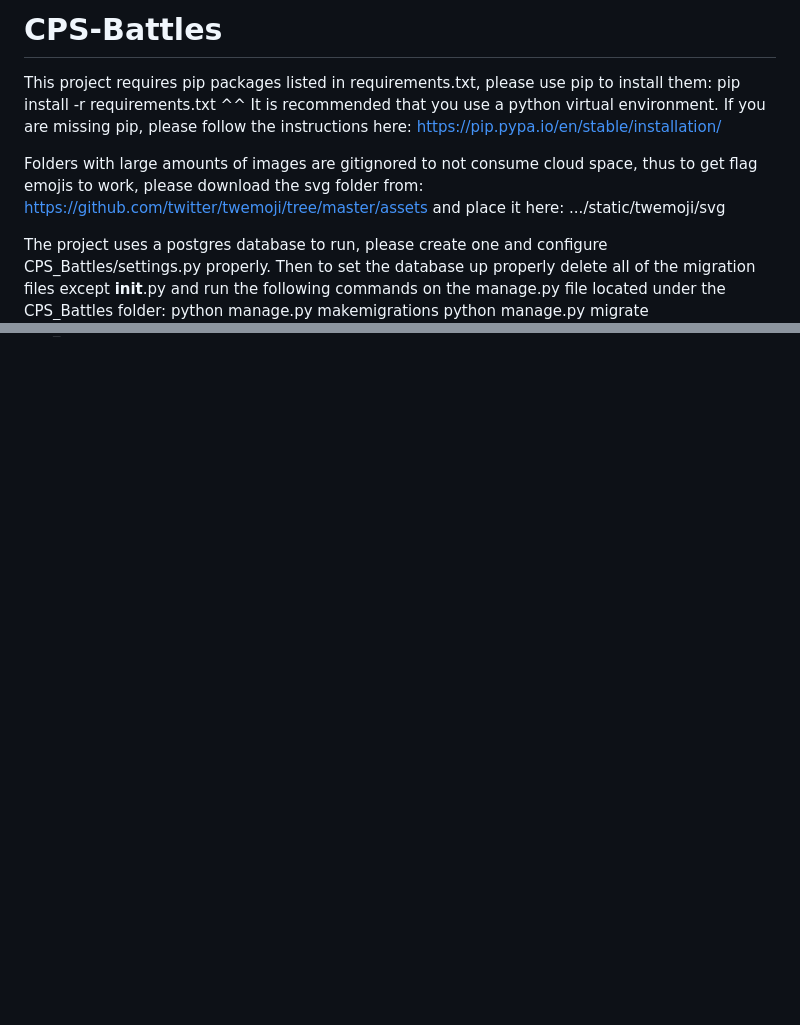
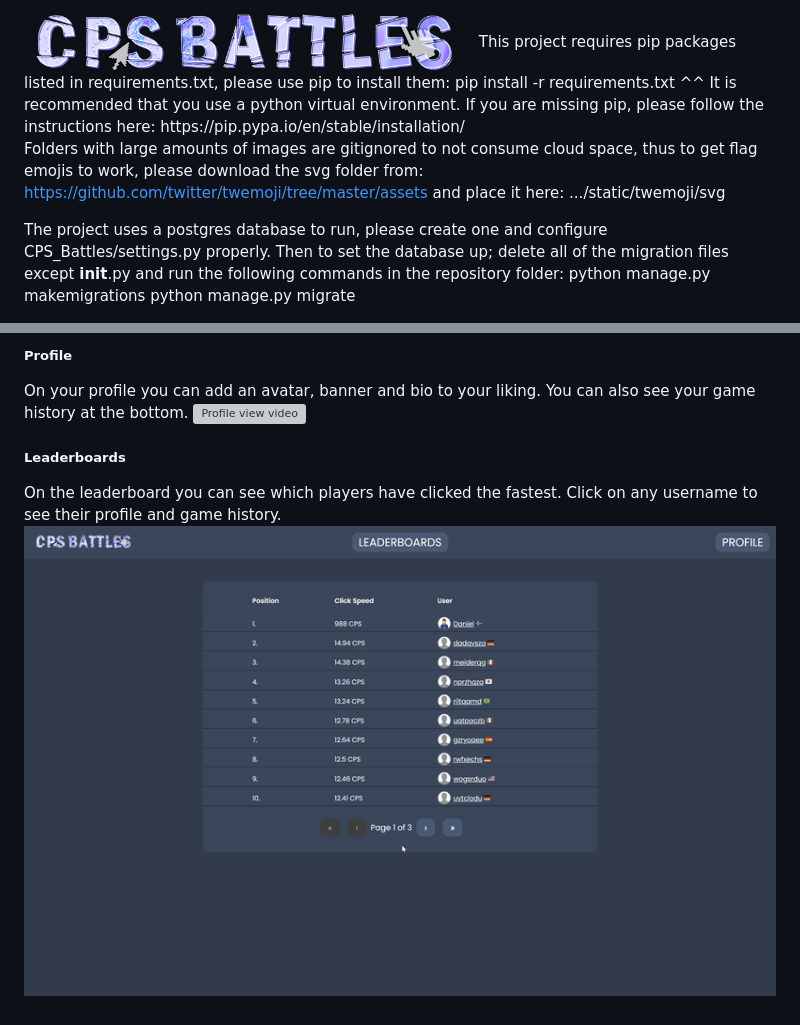
Before and after one commit to Daniel-Prizer/CPS-Battles, a Markdown page: README.md, 2 parts joined by grey strips. Rendered like a GitHub page; pictures changed too: Readme gifs/Leaderboards gif.gif (added); blank space fills up the shorter version; grey boxes are pictures that could not be loaded.

```diff
--- a/README.md
+++ b/README.md
@@ -1,5 +1,6 @@
-# CPS-Battles
-This project requires pip packages listed in requirements.txt, please use pip to install them: pip install -r requirements.txt
+<img src="static/images/cps_battles.png" alt="CPS Battles Logo" width="450"/>
+This project requires pip packages listed in requirements.txt,
+please use pip to install them: pip install -r requirements.txt
 ^^ It is recommended that you use a python virtual environment.
 If you are missing pip, please follow the instructions here: https://pip.pypa.io/en/stable/installation/
 
@@ -8,6 +9,6 @@ thus to get flag emojis to work, please download the svg folder from: https://gi
 and place it here: .../static/twemoji/svg
 
 The project uses a postgres database to run, please create one and configure CPS_Battles/settings.py properly.
-Then to set the database up properly delete all of the migration files except __init__.py and run the following commands on the manage.py file located under the CPS_Battles folder:
+Then to set the database up; delete all of the migration files except __init__.py and run the following commands in the repository folder:
 python manage.py makemigrations
 python manage.py migrate
@@ -13,0 +35,10 @@ python manage.py migrate
+##### Profile
+On your profile you can add an avatar, banner and bio to your liking.
+You can also see your game history at the bottom.
+![Profile view video](Readme%20gifs/Profile%20gif.gif)
+
+
+##### Leaderboards
+On the leaderboard you can see which players have clicked the fastest.
+Click on any username to see their profile and game history.
+![Leaderboards video](Readme%20gifs/Leaderboards%20gif.gif)
```
Also changed, not shown: other parts of README.md (+20 -0 lines), Readme gifs/Gameplay gif.gif (added), Readme gifs/Homepage gif.gif (added), Readme gifs/Session gif.gif (added), 13 other files.
